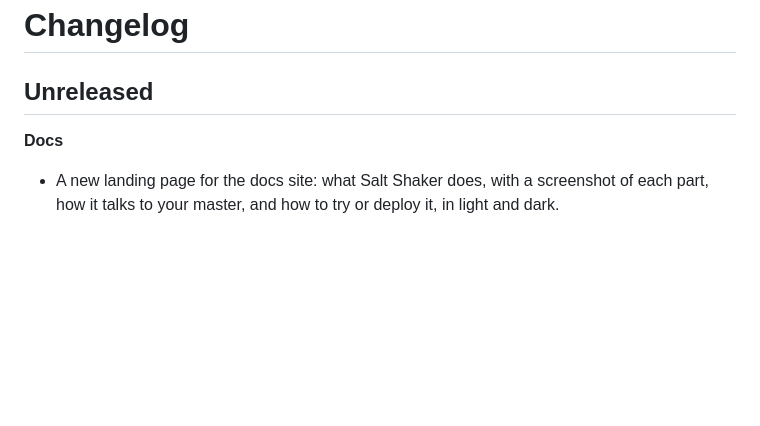
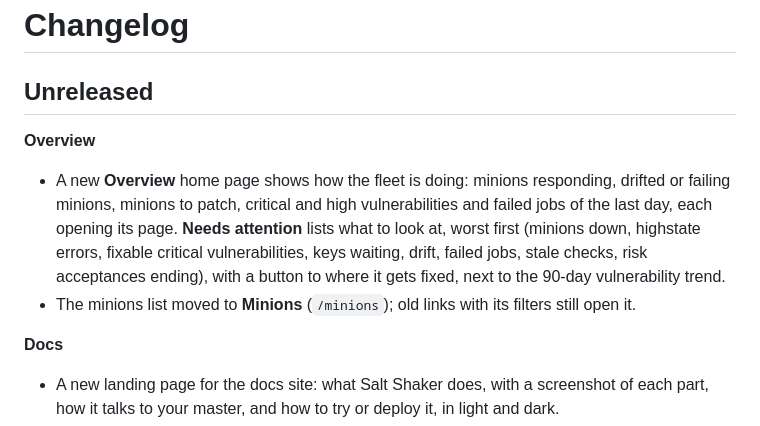
Before and after one commit to pipozzz/salt-shaker, a Markdown page: CHANGELOG.md, the part around the change. Drawn GitHub-style; blank space fills up the shorter version.

```diff
--- a/CHANGELOG.md
+++ b/CHANGELOG.md
@@ -1,6 +1,11 @@
 # Changelog
 
 ## Unreleased
+
+**Overview**
+
+- A new **Overview** home page shows how the fleet is doing: minions responding, drifted or failing minions, minions to patch, critical and high vulnerabilities and failed jobs of the last day, each opening its page. **Needs attention** lists what to look at, worst first (minions down, highstate errors, fixable critical vulnerabilities, keys waiting, drift, failed jobs, stale checks, risk acceptances ending), with a button to where it gets fixed, next to the 90-day vulnerability trend.
+- The minions list moved to **Minions** (`/minions`); old links with its filters still open it.
 
 **Docs**
 
```
Also changed, not shown: README.md (+1 -0 lines), docs/screenshots/overview.png (added), 14 other files.
